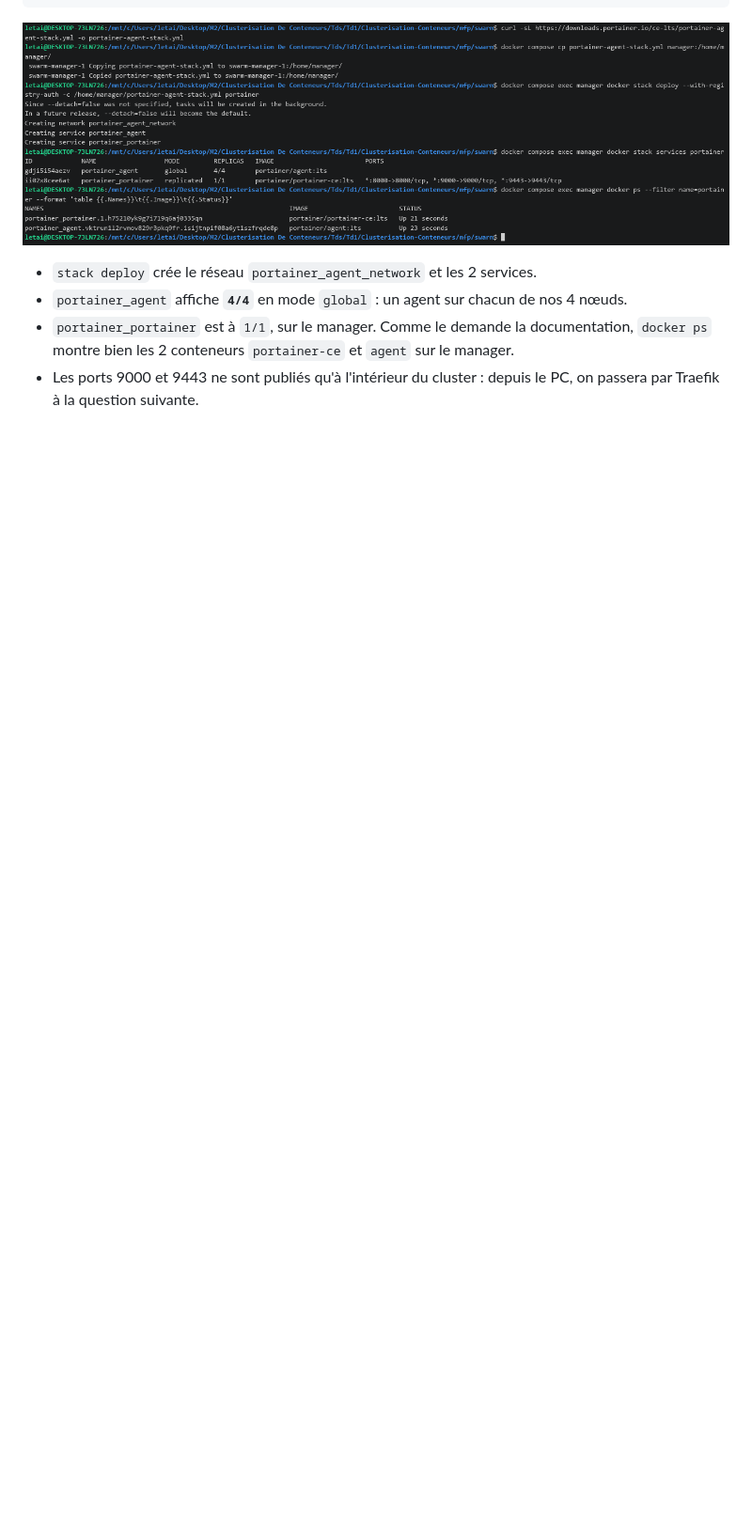
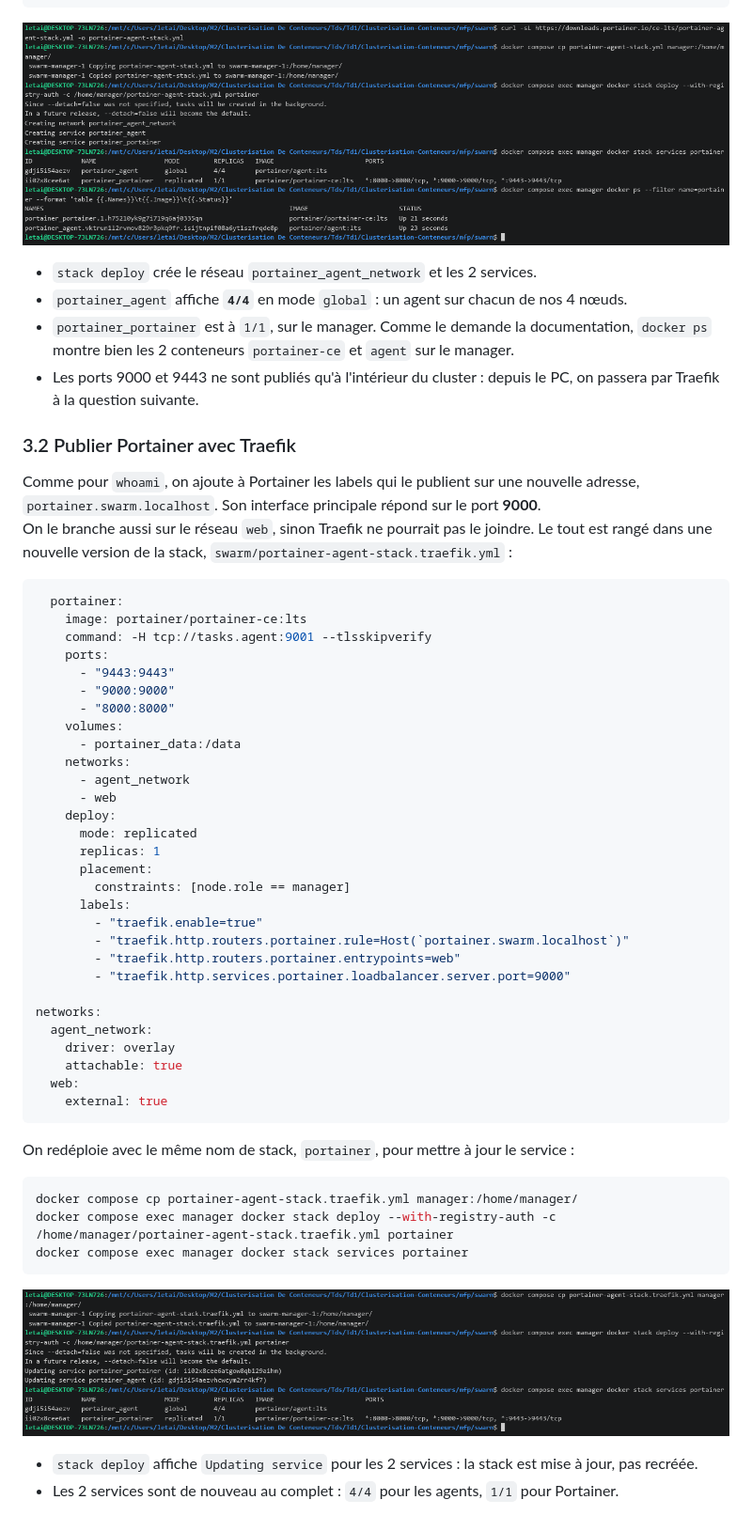
Before and after one commit to DARK-SHAD0W/Clusterisation-Conteneurs, a Markdown page: mfp/TD2.md, the part around the change. Shown: that part at 94% size. Drawn GitHub-style; pictures changed too: mfp/screenshots/td3-17-portainer-traefik.png (added); blank space fills up the shorter version.

Commit message:
TD3 ex.3.2: publish Portainer through Traefik on portainer.swarm.localhost

````diff
--- a/mfp/TD2.md
+++ b/mfp/TD2.md
@@ -1133,3 +1133,55 @@ docker compose exec manager docker ps --filter name=portainer --format 'table {{
 - `portainer_agent` affiche **`4/4`** en mode `global` : un agent sur chacun de nos 4 nœuds.
 - `portainer_portainer` est à `1/1`, sur le manager. Comme le demande la documentation, `docker ps` montre bien les 2 conteneurs `portainer-ce` et `agent` sur le manager.
 - Les ports 9000 et 9443 ne sont publiés qu'à l'intérieur du cluster : depuis le PC, on passera par Traefik à la question suivante.
+
+### 3.2 Publier Portainer avec Traefik
+
+Comme pour `whoami`, on ajoute à Portainer les labels qui le publient sur une nouvelle adresse, `portainer.swarm.localhost`. Son interface principale répond sur le port **9000**.
+<br/>On le branche aussi sur le réseau `web`, sinon Traefik ne pourrait pas le joindre. Le tout est rangé dans une nouvelle version de la stack, `swarm/portainer-agent-stack.traefik.yml` :
+
+```yaml
+  portainer:
+    image: portainer/portainer-ce:lts
+    command: -H tcp://tasks.agent:9001 --tlsskipverify
+    ports:
+      - "9443:9443"
+      - "9000:9000"
+      - "8000:8000"
+    volumes:
+      - portainer_data:/data
+    networks:
+      - agent_network
+      - web
+    deploy:
+      mode: replicated
+      replicas: 1
+      placement:
+        constraints: [node.role == manager]
+      labels:
+        - "traefik.enable=true"
+        - "traefik.http.routers.portainer.rule=Host(`portainer.swarm.localhost`)"
+        - "traefik.http.routers.portainer.entrypoints=web"
+        - "traefik.http.services.portainer.loadbalancer.server.port=9000"
+
+networks:
+  agent_network:
+    driver: overlay
+    attachable: true
+  web:
+    external: true
+```
+
+On redéploie avec le même nom de stack, `portainer`, pour mettre à jour le service :
+
+```bash
+docker compose cp portainer-agent-stack.traefik.yml manager:/home/manager/
+docker compose exec manager docker stack deploy --with-registry-auth -c /home/manager/portainer-agent-stack.traefik.yml portainer
+docker compose exec manager docker stack services portainer
+```
+
+<p align="center">
+  <img src="screenshots/td3-17-portainer-traefik.png" alt="Mise à jour de la stack Portainer avec Traefik">
+</p>
+
+- `stack deploy` affiche `Updating service` pour les 2 services : la stack est mise à jour, pas recréée.
+- Les 2 services sont de nouveau au complet : `4/4` pour les agents, `1/1` pour Portainer.
````
Also changed, not shown: 1 other file.
